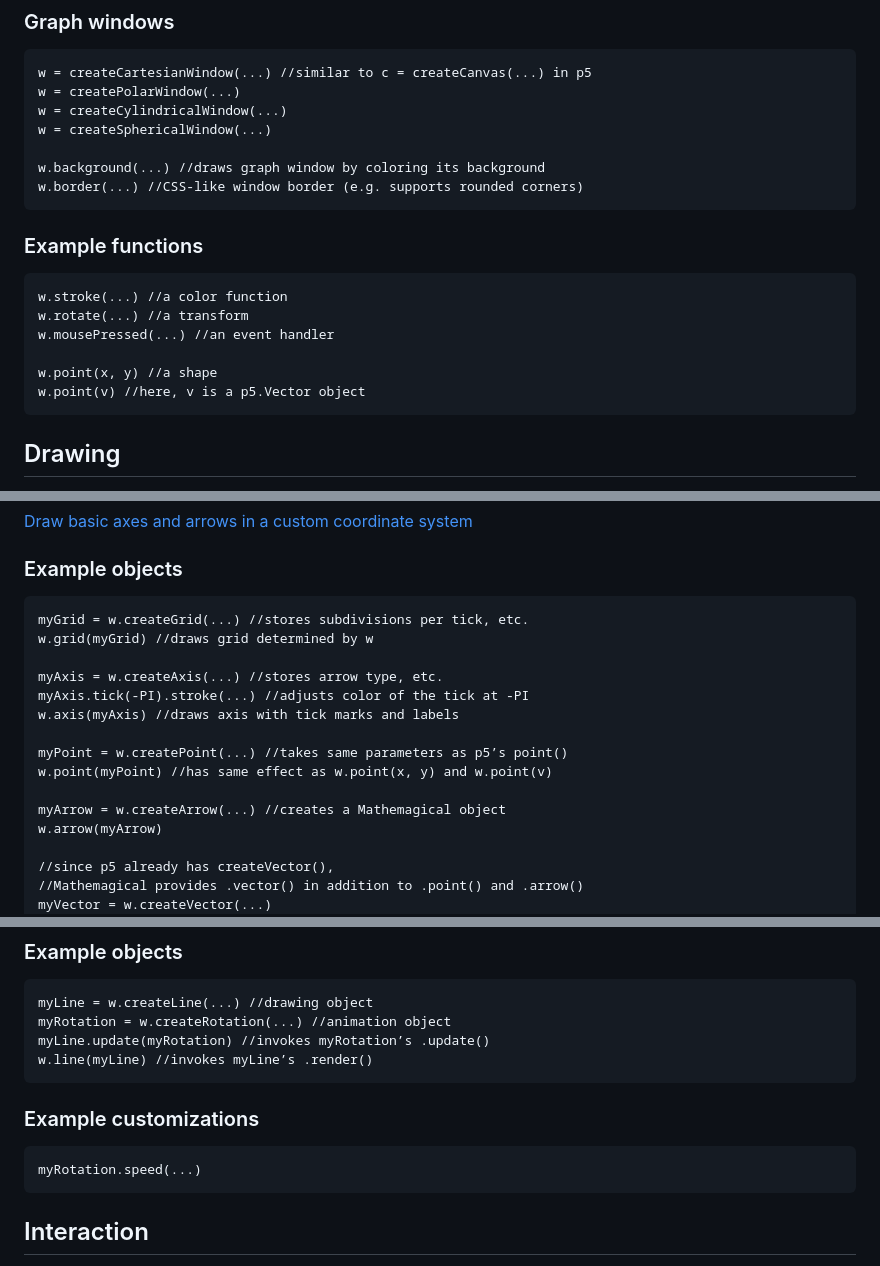
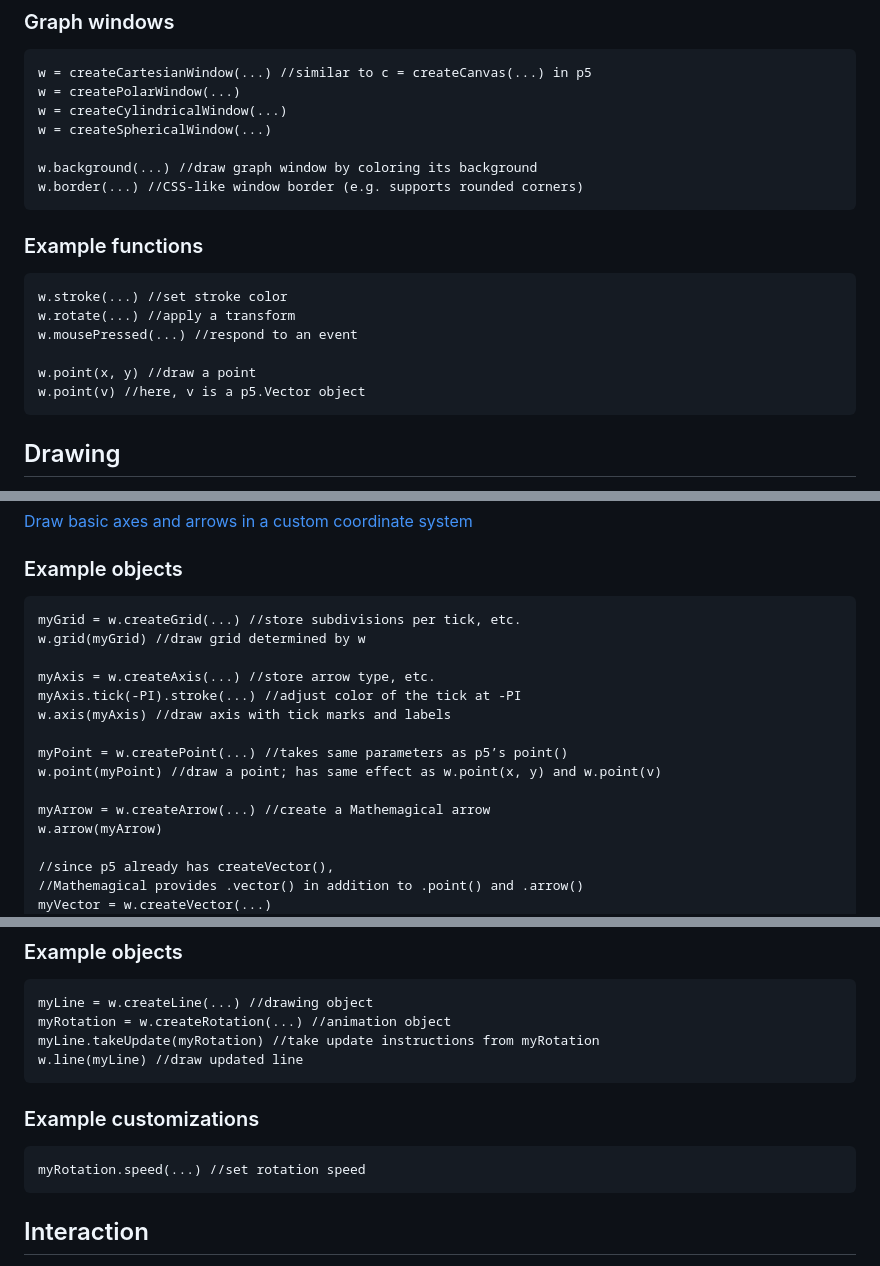
Before and after one commit to Mathemagical-Community/Mathemagical.js, a Markdown page: README.md, 3 parts joined by grey strips. GitHub-like rendering.

Commit message:
Updated interface proposal with new names for commands.
Updated proposal with the new names "takeUpdate" and "takeInput." Also improved the code comments in the sample code.

````diff
--- a/README.md
+++ b/README.md
@@ -50,17 +50,17 @@ w = createPolarWindow(...)
 w = createCylindricalWindow(...)
 w = createSphericalWindow(...)
 
-w.background(...) //draws graph window by coloring its background
+w.background(...) //draw graph window by coloring its background
 w.border(...) //CSS-like window border (e.g. supports rounded corners)
 ```
 
 ### Example functions
 ```
-w.stroke(...) //a color function
-w.rotate(...) //a transform
-w.mousePressed(...) //an event handler
+w.stroke(...) //set stroke color
+w.rotate(...) //apply a transform
+w.mousePressed(...) //respond to an event
 
-w.point(x, y) //a shape
+w.point(x, y) //draw a point
 w.point(v) //here, v is a p5.Vector object
 ```
 
@@ -79,17 +79,17 @@ This object-oriented approach makes it easy to modify individual pieces of compl
 
 ### Example objects
 ```
-myGrid = w.createGrid(...) //stores subdivisions per tick, etc.
-w.grid(myGrid) //draws grid determined by w
+myGrid = w.createGrid(...) //store subdivisions per tick, etc.
+w.grid(myGrid) //draw grid determined by w
 
-myAxis = w.createAxis(...) //stores arrow type, etc.
-myAxis.tick(-PI).stroke(...) //adjusts color of the tick at -PI
-w.axis(myAxis) //draws axis with tick marks and labels
+myAxis = w.createAxis(...) //store arrow type, etc.
+myAxis.tick(-PI).stroke(...) //adjust color of the tick at -PI
+w.axis(myAxis) //draw axis with tick marks and labels
 
 myPoint = w.createPoint(...) //takes same parameters as p5’s point()
-w.point(myPoint) //has same effect as w.point(x, y) and w.point(v)
+w.point(myPoint) //draw a point; has same effect as w.point(x, y) and w.point(v)
 
-myArrow = w.createArrow(...) //creates a Mathemagical object
+myArrow = w.createArrow(...) //create a Mathemagical arrow
 w.arrow(myArrow)
 
 //since p5 already has createVector(),
@@ -127,13 +127,13 @@ Just as drawing objects provide a `render` method, animation objects provide an
 ```
 myLine = w.createLine(...) //drawing object
 myRotation = w.createRotation(...) //animation object
-myLine.update(myRotation) //invokes myRotation’s .update()
-w.line(myLine) //invokes myLine’s .render()
+myLine.takeUpdate(myRotation) //take update instructions from myRotation
+w.line(myLine) //draw updated line
 ```
 
 ### Example customizations
 ```
-myRotation.speed(...)
+myRotation.speed(...) //set rotation speed
 ```
 
 ## Interaction
````
Also changed, not shown: other parts of README.md (+2 -2 lines).
